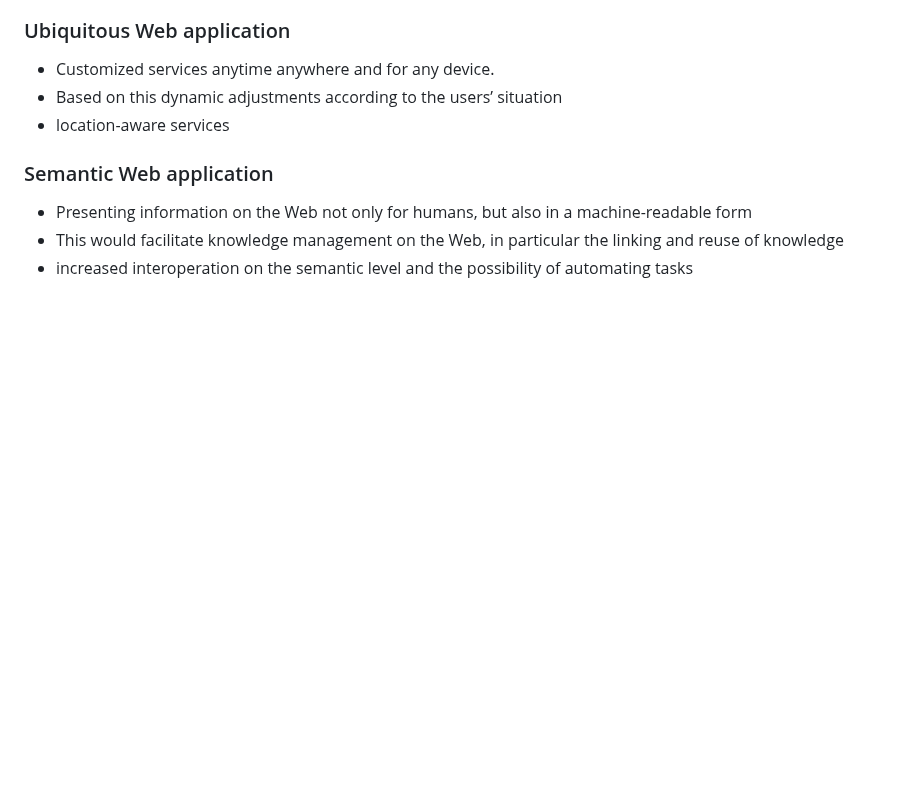
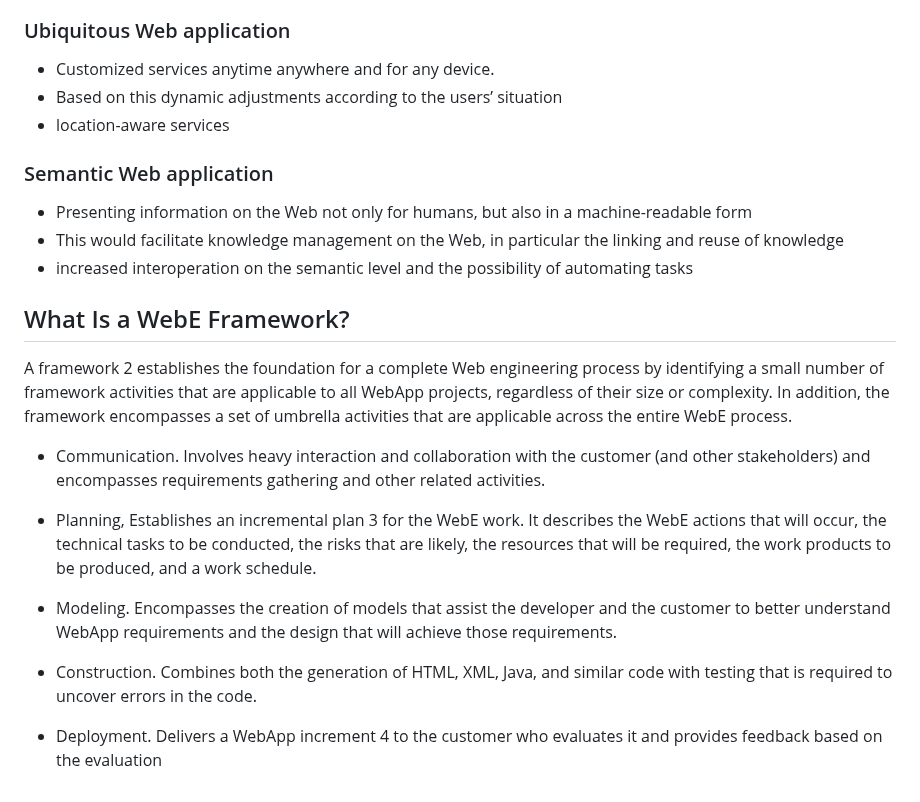
Before and after one commit to Aziz-Ru/CSE-Degree, a Markdown page: WEB-ENGINEERING/Readme.md, the part around the change. Drawn GitHub-style; blank space fills up the shorter version.

```diff
--- a/WEB-ENGINEERING/Readme.md
+++ b/WEB-ENGINEERING/Readme.md
@@ -61,3 +61,16 @@ The basic principles of Web Engineering can, however, be described similarly to
 - Presenting information on the Web not only for humans, but also in a machine-readable form
 - This would facilitate knowledge management on the Web, in particular the linking and reuse of knowledge
 - increased interoperation on the semantic level and the possibility of automating tasks
+
+## What Is a WebE Framework?
+A framework 2 establishes the foundation for a complete Web engineering process by identifying a small number of framework activities that are applicable to all WebApp projects, regardless of their size or complexity. In addition, the framework encompasses a set of umbrella activities that are applicable across the entire WebE process.
+
+- Communication. Involves heavy interaction and collaboration with the customer (and other stakeholders) and encompasses requirements gathering and other related activities.
+
+- Planning, Establishes an incremental plan 3 for the WebE work. It describes the WebE actions that will occur, the technical tasks to be conducted, the risks that are likely, the resources that will be required, the work products to be produced, and a work schedule.
+
+- Modeling. Encompasses the creation of models that assist the developer and the customer to better understand WebApp requirements and the design that will achieve those requirements.
+
+- Construction. Combines both the generation of HTML, XML, Java, and similar code with testing that is required to uncover errors in the code.
+
+- Deployment. Delivers a WebApp increment 4 to the customer who evaluates it and provides feedback based on the evaluation
```
